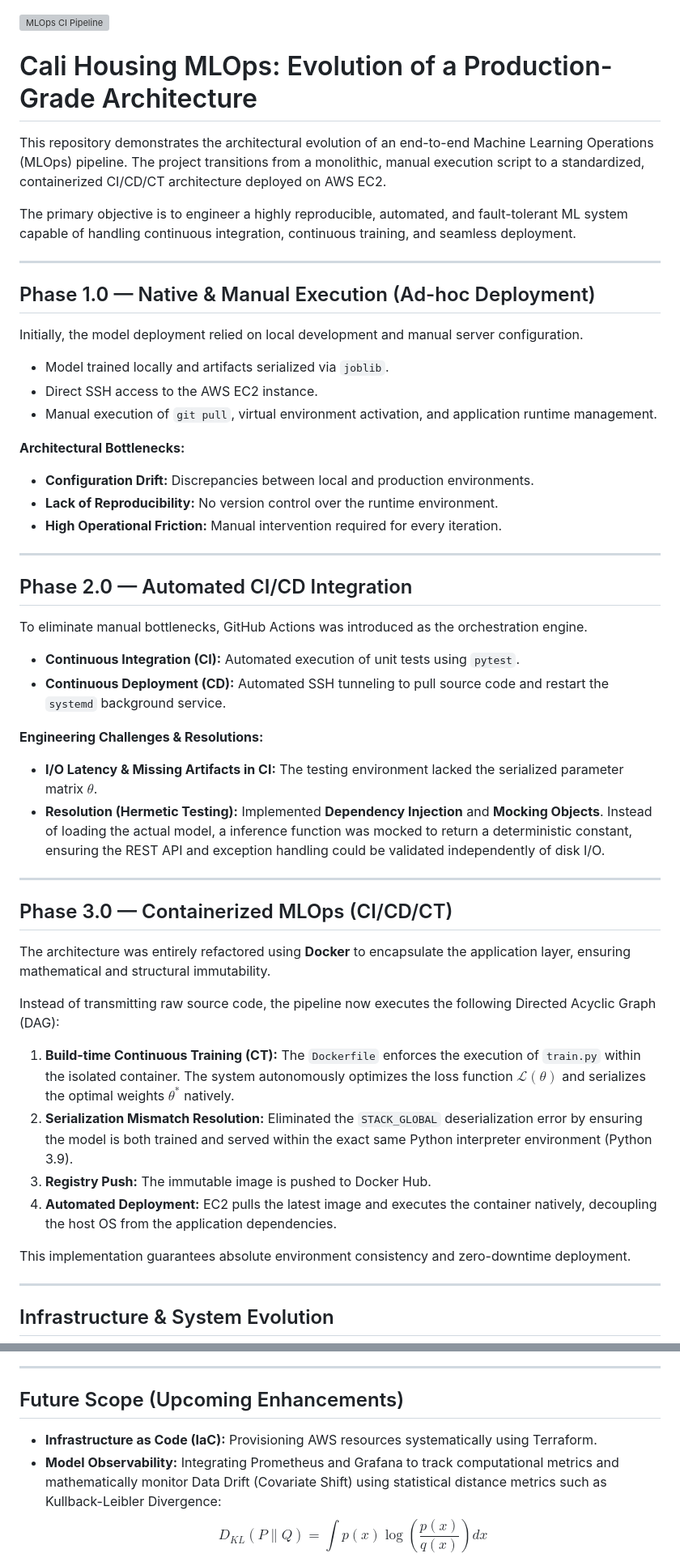
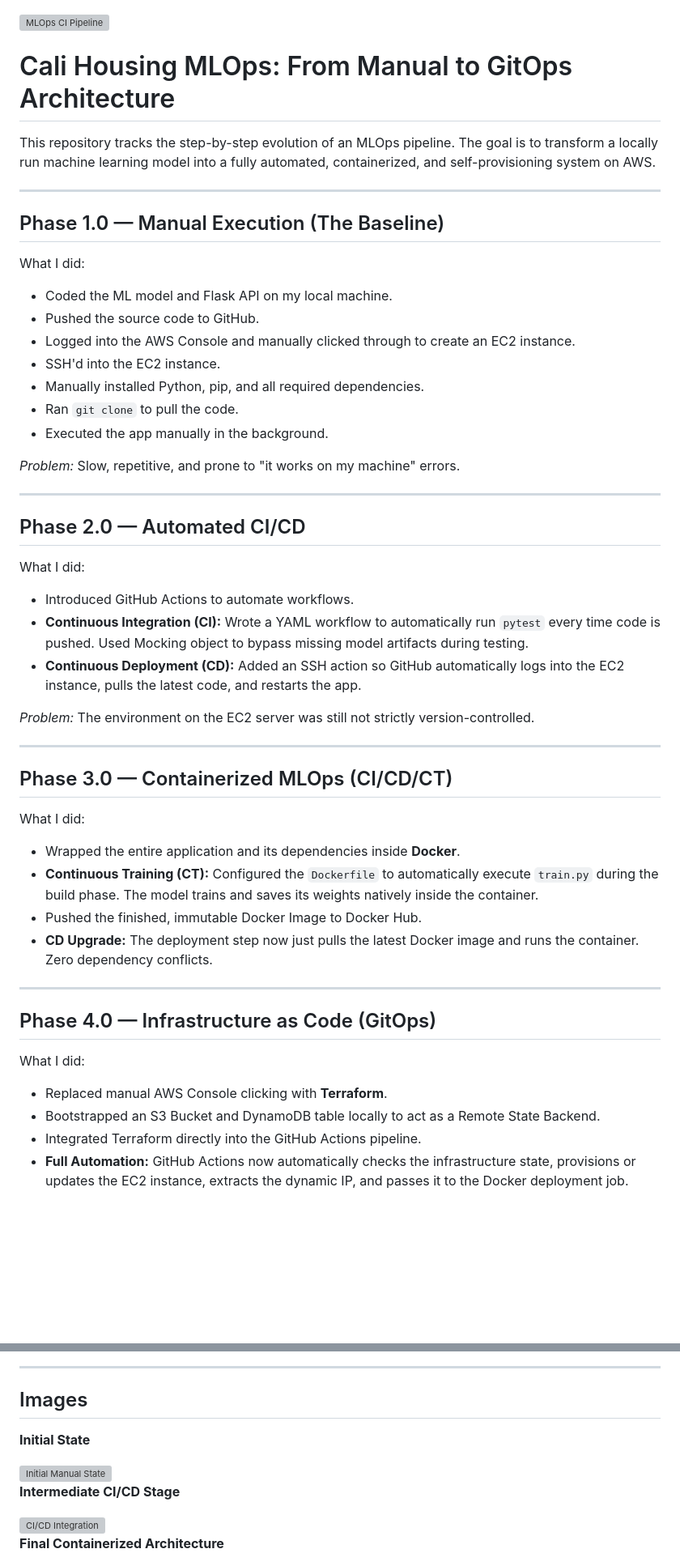
Before and after one commit to nhatminh-115/cali-housing-mlops, a Markdown page: README.md, 2 parts joined by grey strips. Shown at 81% size. Drawn GitHub-style; blank space fills up the shorter version; grey boxes are pictures that could not be loaded.

Commit message:
Revise README for GitOps architecture transition
Updated the README to reflect the transition from a manual execution architecture to a GitOps approach. Added details on phases of MLOps evolution and clarified objectives and challenges.

```diff
--- a/README.md
+++ b/README.md
@@ -1,55 +1,50 @@
 [![MLOps CI Pipeline](https://github.com/nhatminh-115/cali-housing-mlops/actions/workflows/mlops-ci.yml/badge.svg)](https://github.com/nhatminh-115/cali-housing-mlops/actions/workflows/mlops-ci.yml)
 
-# Cali Housing MLOps: Evolution of a Production-Grade Architecture
+# Cali Housing MLOps: From Manual to GitOps Architecture
 
-This repository demonstrates the architectural evolution of an end-to-end Machine Learning Operations (MLOps) pipeline. The project transitions from a monolithic, manual execution script to a standardized, containerized CI/CD/CT architecture deployed on AWS EC2.
+This repository tracks the step-by-step evolution of an MLOps pipeline. The goal is to transform a locally run machine learning model into a fully automated, containerized, and self-provisioning system on AWS.
 
-The primary objective is to engineer a highly reproducible, automated, and fault-tolerant ML system capable of handling continuous integration, continuous training, and seamless deployment.
+
 
 ---
 
+## Phase 1.0 — Manual Execution (The Baseline)
+What I did:
+* Coded the ML model and Flask API on my local machine.
+* Pushed the source code to GitHub.
+* Logged into the AWS Console and manually clicked through to create an EC2 instance.
+* SSH'd into the EC2 instance.
+* Manually installed Python, pip, and all required dependencies.
+* Ran `git clone` to pull the code.
+* Executed the app manually in the background.
 
-
-## Phase 1.0 — Native & Manual Execution (Ad-hoc Deployment)
-
-Initially, the model deployment relied on local development and manual server configuration.
-- Model trained locally and artifacts serialized via `joblib`.
-- Direct SSH access to the AWS EC2 instance.
-- Manual execution of `git pull`, virtual environment activation, and application runtime management.
-
-**Architectural Bottlenecks:**
-- **Configuration Drift:** Discrepancies between local and production environments.
-- **Lack of Reproducibility:** No version control over the runtime environment.
-- **High Operational Friction:** Manual intervention required for every iteration.
+*Problem:* Slow, repetitive, and prone to "it works on my machine" errors.
 
 ---
 
-## Phase 2.0 — Automated CI/CD Integration
+## Phase 2.0 — Automated CI/CD
+What I did:
+* Introduced GitHub Actions to automate workflows.
+* **Continuous Integration (CI):** Wrote a YAML workflow to automatically run `pytest` every time code is pushed. Used Mocking object to bypass missing model artifacts during testing.
+* **Continuous Deployment (CD):** Added an SSH action so GitHub automatically logs into the EC2 instance, pulls the latest code, and restarts the app.
 
-To eliminate manual bottlenecks, GitHub Actions was introduced as the orchestration engine.
-
-- **Continuous Integration (CI):** Automated execution of unit tests using `pytest`.
-- **Continuous Deployment (CD):** Automated SSH tunneling to pull source code and restart the `systemd` background service.
-
-**Engineering Challenges & Resolutions:**
-- **I/O Latency & Missing Artifacts in CI:** The testing environment lacked the serialized parameter matrix $\theta$.
-- **Resolution (Hermetic Testing):** Implemented **Dependency Injection** and **Mocking Objects**. Instead of loading the actual model, a inference function was mocked to return a deterministic constant, ensuring the REST API and exception handling could be validated independently of disk I/O.
+*Problem:* The environment on the EC2 server was still not strictly version-controlled.
 
 ---
 
 ## Phase 3.0 — Containerized MLOps (CI/CD/CT)
-
-The architecture was entirely refactored using **Docker** to encapsulate the application layer, ensuring mathematical and structural immutability.
-
-Instead of transmitting raw source code, the pipeline now executes the following Directed Acyclic Graph (DAG):
-1. **Build-time Continuous Training (CT):** The `Dockerfile` enforces the execution of `train.py` within the isolated container. The system autonomously optimizes the loss function $\mathcal{L}(\theta)$ and serializes the optimal weights $\theta^*$ natively.
-2. **Serialization Mismatch Resolution:** Eliminated the `STACK_GLOBAL` deserialization error by ensuring the model is both trained and served within the exact same Python interpreter environment (Python 3.9).
-3. **Registry Push:** The immutable image is pushed to Docker Hub.
-4. **Automated Deployment:** EC2 pulls the latest image and executes the container natively, decoupling the host OS from the application dependencies.
-
-This implementation guarantees absolute environment consistency and zero-downtime deployment.
+What I did:
+* Wrapped the entire application and its dependencies inside **Docker**.
+* **Continuous Training (CT):** Configured the `Dockerfile` to automatically execute `train.py` during the build phase. The model trains and saves its weights natively inside the container.
+* Pushed the finished, immutable Docker Image to Docker Hub.
+* **CD Upgrade:** The deployment step now just pulls the latest Docker image and runs the container. Zero dependency conflicts.
 
 ---
 
-## Infrastructure & System Evolution
+## Phase 4.0 — Infrastructure as Code (GitOps)
+What I did:
+* Replaced manual AWS Console clicking with **Terraform**.
+* Bootstrapped an S3 Bucket and DynamoDB table locally to act as a Remote State Backend.
+* Integrated Terraform directly into the GitHub Actions pipeline.
+* **Full Automation:** GitHub Actions now automatically checks the infrastructure state, provisions or updates the EC2 instance, extracts the dynamic IP, and passes it to the Docker deployment job.
 
@@ -71,8 +52,19 @@ This implementation guarantees absolute environment consistency and zero-downtim
 
 ---
 
-## Future Scope (Upcoming Enhancements)
+## Images
 
-- **Infrastructure as Code (IaC):** Provisioning AWS resources systematically using Terraform.
-- **Model Observability:** Integrating Prometheus and Grafana to track computational metrics and mathematically monitor Data Drift (Covariate Shift) using statistical distance metrics such as Kullback-Leibler Divergence:
-  $$D_{KL}(P \parallel Q) = \int p(x) \log \left( \frac{p(x)}{q(x)} \right) dx$$
+**Initial State**
+
+<img width="712" height="87" alt="Initial Manual State" src="https://github.com/user-attachments/assets/08106c52-d8e2-449b-8d2b-2f7635ac0dbc" />
+
+
+
+**Intermediate CI/CD Stage**
+
+<img width="712" height="87" alt="CI/CD Integration" src="https://github.com/user-attachments/assets/846bd1ae-7033-4d72-9169-5ab5cbf28ca2" />
+
+
+
+**Final Containerized Architecture**
+
```
Also changed, not shown: other parts of README.md (+2 -15 lines).
